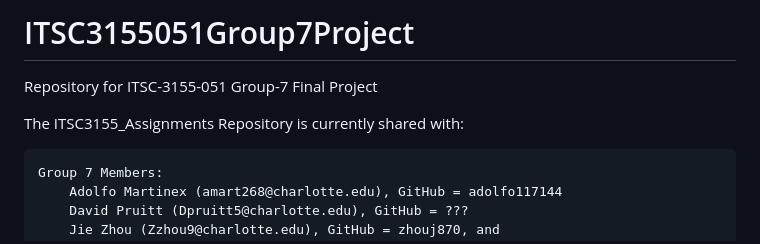
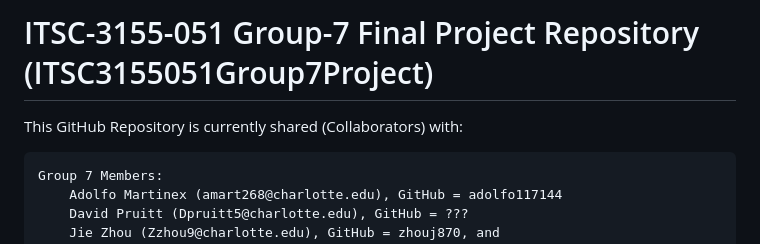
Before and after one commit to mogonc34/ITSC3155051Group7Project, a Markdown page: README.md, the part around the change. Drawn GitHub-style.

```diff
--- a/README.md
+++ b/README.md
@@ -1,7 +1,6 @@
-# ITSC3155051Group7Project
-Repository for ITSC-3155-051 Group-7 Final Project
+# ITSC-3155-051 Group-7 Final Project Repository (ITSC3155051Group7Project)
 
-The ITSC3155_Assignments Repository is currently shared with:
+This GitHub Repository is currently shared (Collaborators) with:
 
 	Group 7 Members:
 		Adolfo Martinex (amart268@charlotte.edu), GitHub = adolfo117144
```
Also changed, not shown: api/Technical Document.md (+2 -3 lines), api/User Manual.md (+11 -2 lines).
